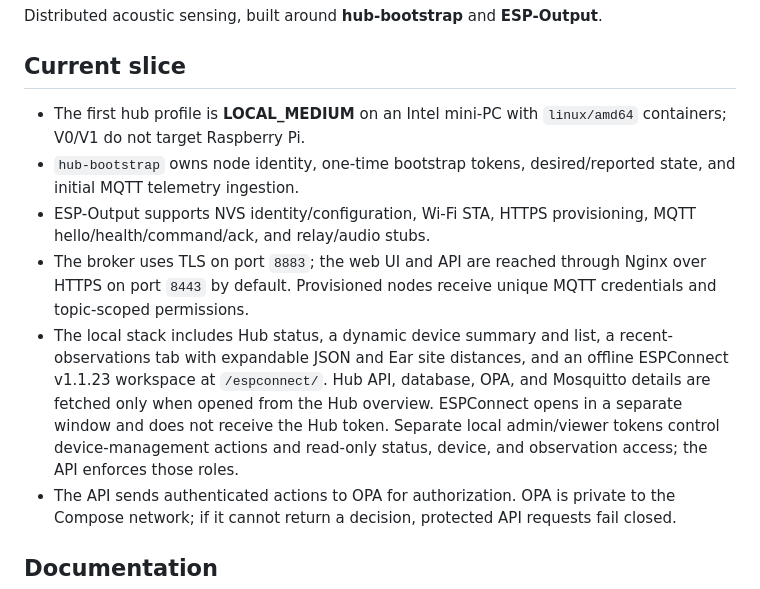
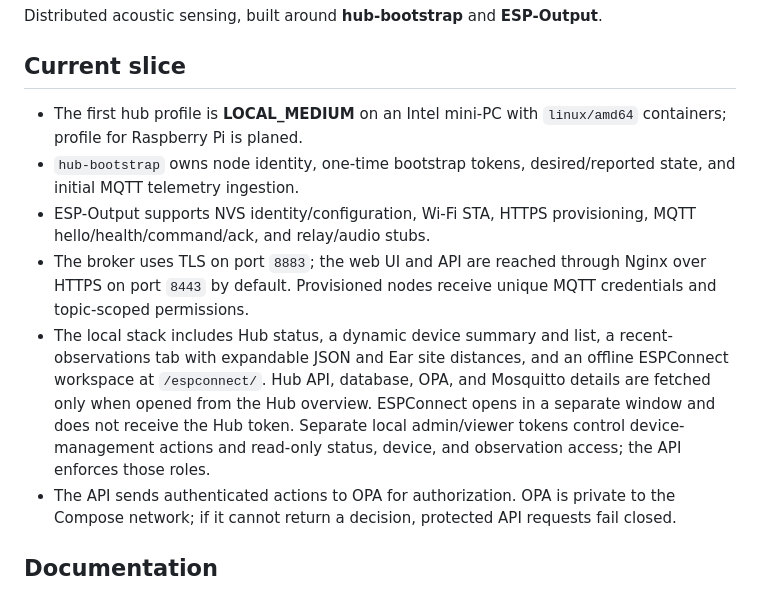
Before and after one commit to hemskgren/dBmap, a Markdown page: README.md, the part around the change. Rendered like a GitHub page.

```diff
--- a/README.md
+++ b/README.md
@@ -4,11 +4,11 @@ Distributed acoustic sensing, built around **hub-bootstrap** and **ESP-Output**.
 
 ## Current slice
 
-- The first hub profile is **LOCAL_MEDIUM** on an Intel mini-PC with `linux/amd64` containers; V0/V1 do not target Raspberry Pi.
+- The first hub profile is **LOCAL_MEDIUM** on an Intel mini-PC with `linux/amd64` containers; profile for Raspberry Pi is planed.
 - `hub-bootstrap` owns node identity, one-time bootstrap tokens, desired/reported state, and initial MQTT telemetry ingestion.
 - ESP-Output supports NVS identity/configuration, Wi-Fi STA, HTTPS provisioning, MQTT hello/health/command/ack, and relay/audio stubs.
 - The broker uses TLS on port `8883`; the web UI and API are reached through Nginx over HTTPS on port `8443` by default. Provisioned nodes receive unique MQTT credentials and topic-scoped permissions.
-- The local stack includes Hub status, a dynamic device summary and list, a recent-observations tab with expandable JSON and Ear site distances, and an offline ESPConnect v1.1.23 workspace at `/espconnect/`. Hub API, database, OPA, and Mosquitto details are fetched only when opened from the Hub overview. ESPConnect opens in a separate window and does not receive the Hub token. Separate local admin/viewer tokens control device-management actions and read-only status, device, and observation access; the API enforces those roles.
+- The local stack includes Hub status, a dynamic device summary and list, a recent-observations tab with expandable JSON and Ear site distances, and an offline ESPConnect workspace at `/espconnect/`. Hub API, database, OPA, and Mosquitto details are fetched only when opened from the Hub overview. ESPConnect opens in a separate window and does not receive the Hub token. Separate local admin/viewer tokens control device-management actions and read-only status, device, and observation access; the API enforces those roles.
 - The API sends authenticated actions to OPA for authorization. OPA is private to the Compose network; if it cannot return a decision, protected API requests fail closed.
 
 ## Documentation
```
